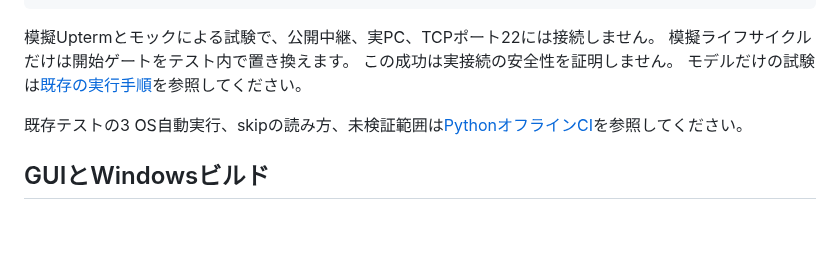
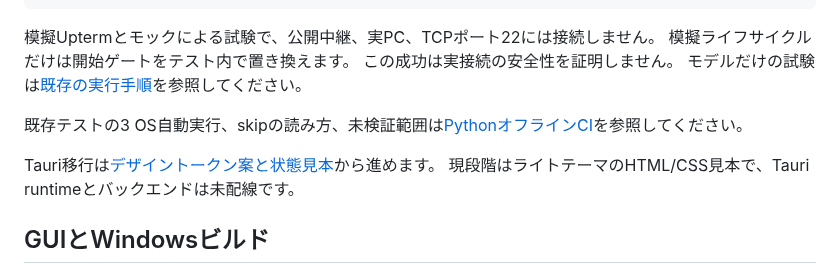
Before and after one commit to O2-CONNECTIVE/rescue-host, a Markdown page: docs/development.md, the part around the change. Rendered like a GitHub page; blank space fills up the shorter version.

Commit message:
feat(ui): define light design tokens and state previews (#16)

```diff
--- a/docs/development.md
+++ b/docs/development.md
@@ -28,6 +28,9 @@ py -3 -m unittest discover -s tests -v
 
 既存テストの3 OS自動実行、skipの読み方、未検証範囲は[PythonオフラインCI](ci.md)を参照してください。
 
+Tauri移行は[デザイントークン案と状態見本](tauri-design-tokens.md)から進めます。
+現段階はライトテーマのHTML/CSS見本で、Tauri runtimeとバックエンドは未配線です。
+
 ## GUIとWindowsビルド
 
 `python src/rescue_host.py`はGUIを開きます。
```
Also changed, not shown: docs/tauri-design-tokens.md (added, +102 -0 lines), docs/tauri-design-verification.md (added, +57 -0 lines), docs/assets/tauri-design-token-preview.png (added), 6 other files.
